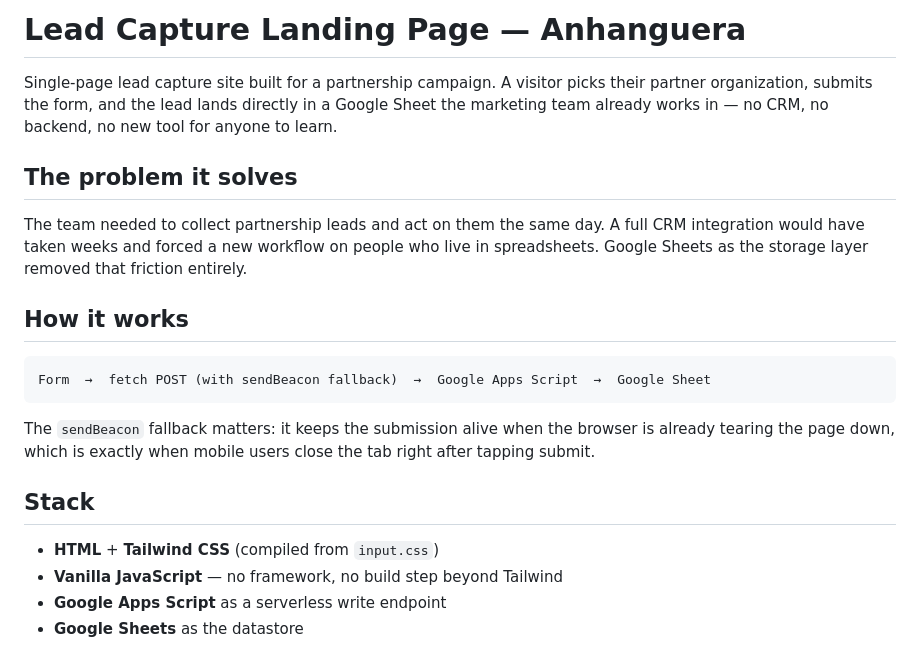
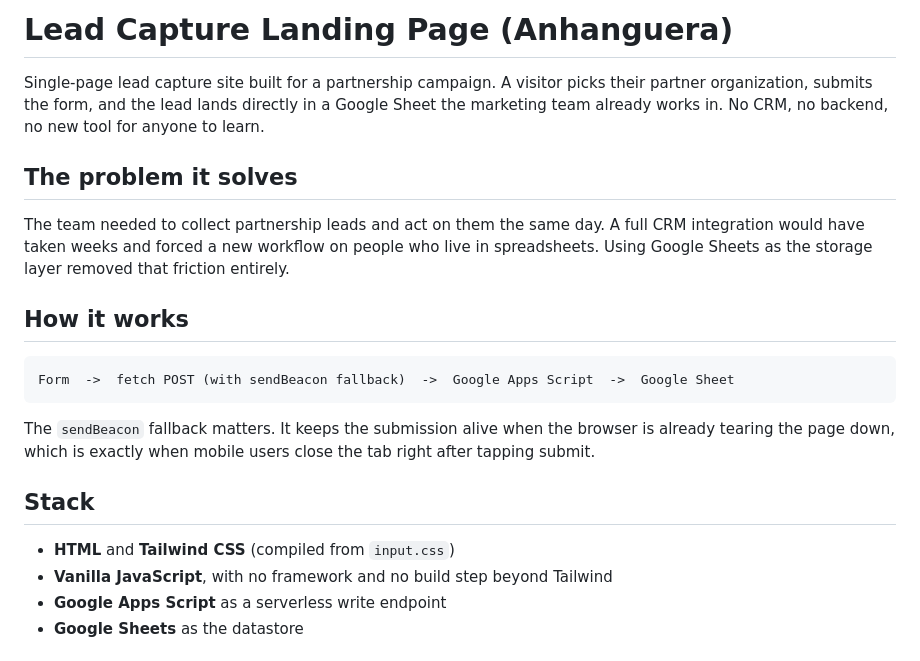
Before and after one commit to Paulorabeloo/lp-anhanguera, a Markdown page: README.md, the part around one of its changes. Drawn GitHub-style.

Commit message:
docs: ajusta pontuacao do README

````diff
--- a/README.md
+++ b/README.md
@@ -1,31 +1,31 @@
-# Lead Capture Landing Page — Anhanguera
+# Lead Capture Landing Page (Anhanguera)
 
 Single-page lead capture site built for a partnership campaign. A visitor picks
 their partner organization, submits the form, and the lead lands directly in a
-Google Sheet the marketing team already works in — no CRM, no backend, no new
+Google Sheet the marketing team already works in. No CRM, no backend, no new
 tool for anyone to learn.
 
 ## The problem it solves
 
 The team needed to collect partnership leads and act on them the same day. A
 full CRM integration would have taken weeks and forced a new workflow on people
-who live in spreadsheets. Google Sheets as the storage layer removed that
+who live in spreadsheets. Using Google Sheets as the storage layer removed that
 friction entirely.
 
 ## How it works
 
 ```
-Form  →  fetch POST (with sendBeacon fallback)  →  Google Apps Script  →  Google Sheet
+Form  ->  fetch POST (with sendBeacon fallback)  ->  Google Apps Script  ->  Google Sheet
 ```
 
-The `sendBeacon` fallback matters: it keeps the submission alive when the
+The `sendBeacon` fallback matters. It keeps the submission alive when the
 browser is already tearing the page down, which is exactly when mobile users
 close the tab right after tapping submit.
 
 ## Stack
 
-- **HTML** + **Tailwind CSS** (compiled from `input.css`)
-- **Vanilla JavaScript** — no framework, no build step beyond Tailwind
+- **HTML** and **Tailwind CSS** (compiled from `input.css`)
+- **Vanilla JavaScript**, with no framework and no build step beyond Tailwind
 - **Google Apps Script** as a serverless write endpoint
 - **Google Sheets** as the datastore
 
````
Also changed, not shown: other parts of README.md (+6 -6 lines).
